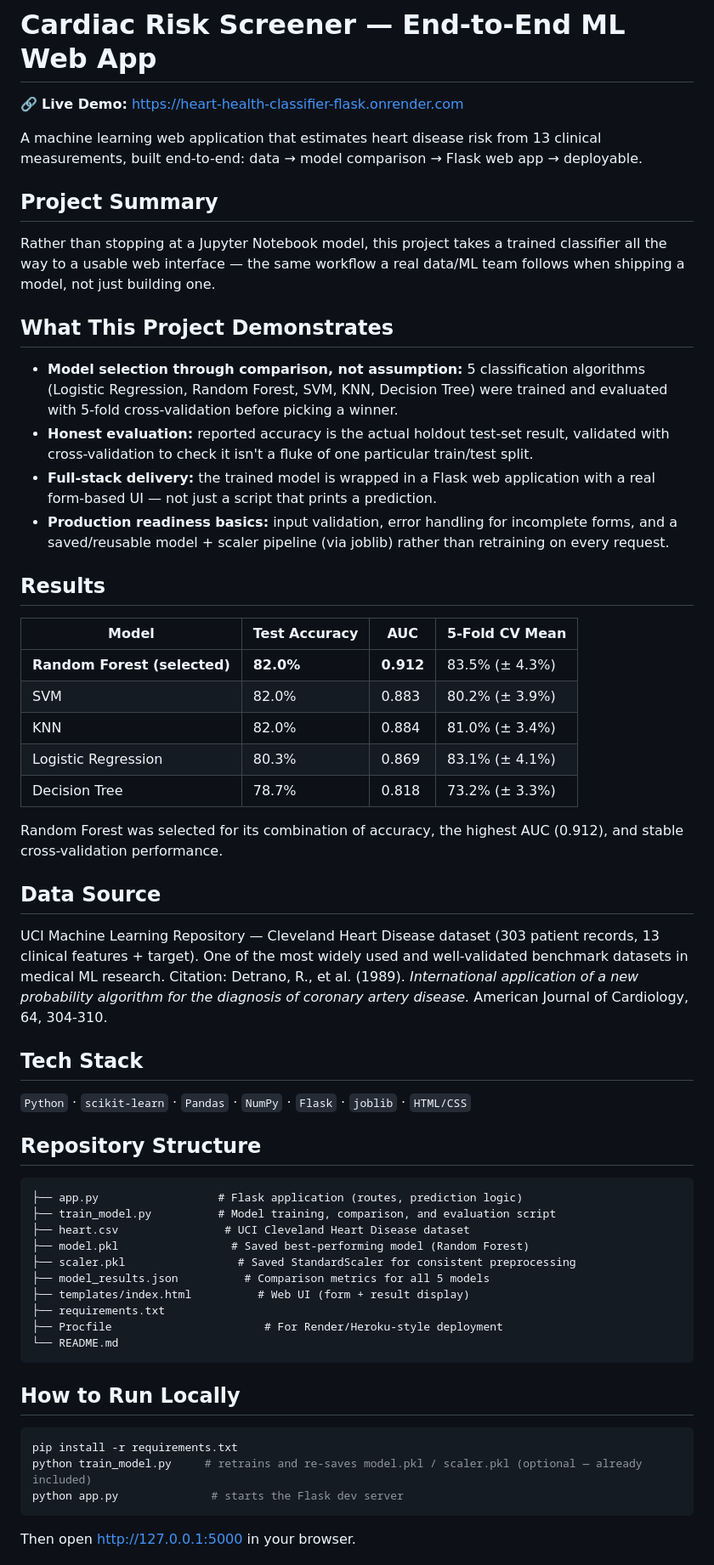
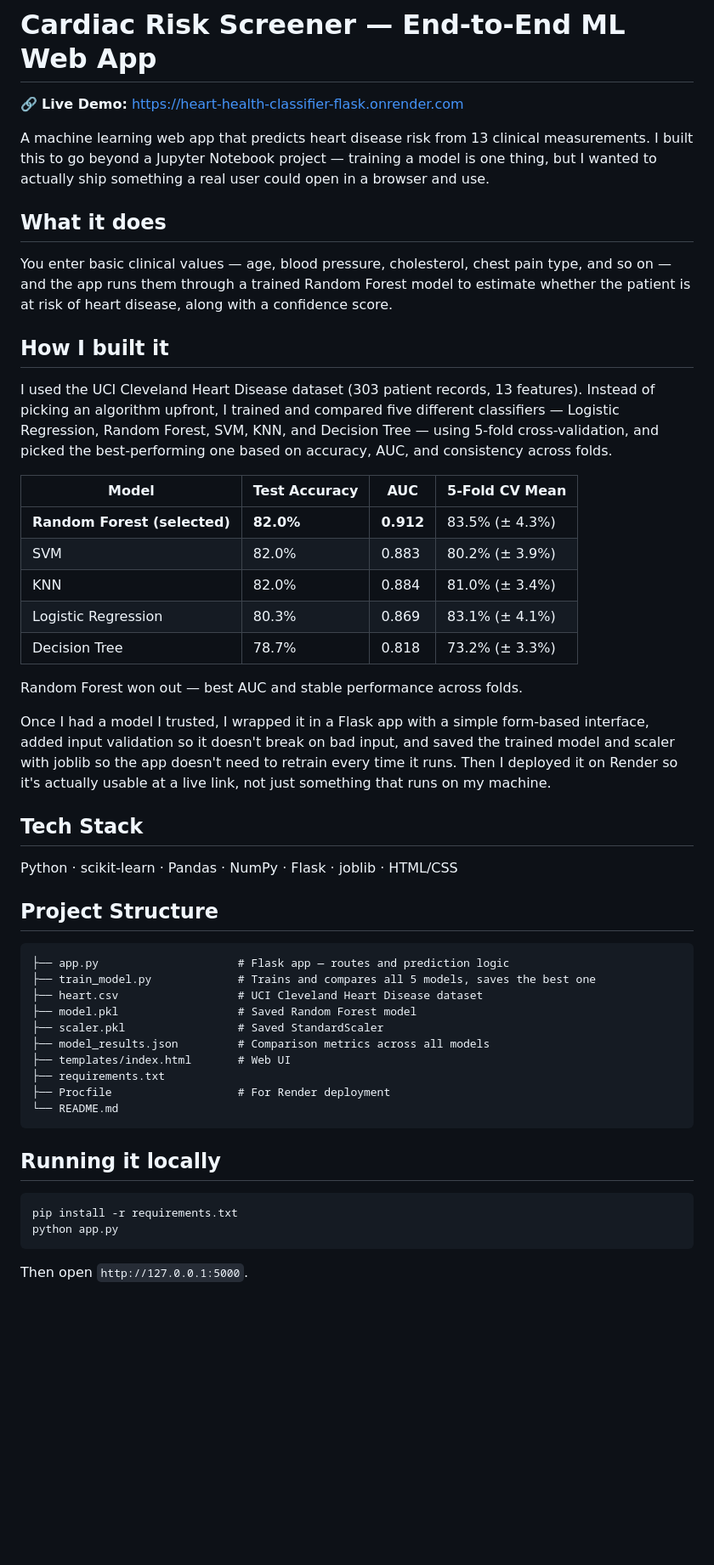
Before and after one commit to Anjali0330/heart-health-classifier-flask, a Markdown page: README.md, the part around one of its changes. Shown at 85% size. Rendered like a GitHub page; blank space fills up the shorter version.

````diff
--- a/README.md
+++ b/README.md
@@ -2,18 +2,14 @@
 
 🔗 **Live Demo:** https://heart-health-classifier-flask.onrender.com
 
-A machine learning web application that estimates heart disease risk from 13 clinical measurements, built end-to-end: data → model comparison → Flask web app → deployable.
+A machine learning web app that predicts heart disease risk from 13 clinical measurements. I built this to go beyond a Jupyter Notebook project — training a model is one thing, but I wanted to actually ship something a real user could open in a browser and use.
 
-## Project Summary
-Rather than stopping at a Jupyter Notebook model, this project takes a trained classifier all the way to a usable web interface — the same workflow a real data/ML team follows when shipping a model, not just building one.
+## What it does
+You enter basic clinical values — age, blood pressure, cholesterol, chest pain type, and so on — and the app runs them through a trained Random Forest model to estimate whether the patient is at risk of heart disease, along with a confidence score.
 
-## What This Project Demonstrates
-- **Model selection through comparison, not assumption:** 5 classification algorithms (Logistic Regression, Random Forest, SVM, KNN, Decision Tree) were trained and evaluated with 5-fold cross-validation before picking a winner.
-- **Honest evaluation:** reported accuracy is the actual holdout test-set result, validated with cross-validation to check it isn't a fluke of one particular train/test split.
-- **Full-stack delivery:** the trained model is wrapped in a Flask web application with a real form-based UI — not just a script that prints a prediction.
-- **Production readiness basics:** input validation, error handling for incomplete forms, and a saved/reusable model + scaler pipeline (via joblib) rather than retraining on every request.
+## How I built it
+I used the UCI Cleveland Heart Disease dataset (303 patient records, 13 features). Instead of picking an algorithm upfront, I trained and compared five different classifiers — Logistic Regression, Random Forest, SVM, KNN, and Decision Tree — using 5-fold cross-validation, and picked the best-performing one based on accuracy, AUC, and consistency across folds.
 
-## Results
 | Model | Test Accuracy | AUC | 5-Fold CV Mean |
 |---|---|---|---|
 | **Random Forest (selected)** | **82.0%** | **0.912** | 83.5% (± 4.3%) |
@@ -22,34 +18,31 @@ Rather than stopping at a Jupyter Notebook model, this project takes a trained c
 | Logistic Regression | 80.3% | 0.869 | 83.1% (± 4.1%) |
 | Decision Tree | 78.7% | 0.818 | 73.2% (± 3.3%) |
 
-Random Forest was selected for its combination of accuracy, the highest AUC (0.912), and stable cross-validation performance.
+Random Forest won out — best AUC and stable performance across folds.
 
-## Data Source
-UCI Machine Learning Repository — Cleveland Heart Disease dataset (303 patient records, 13 clinical features + target). One of the most widely used and well-validated benchmark datasets in medical ML research.
-Citation: Detrano, R., et al. (1989). *International application of a new probability algorithm for the diagnosis of coronary artery disease.* American Journal of Cardiology, 64, 304-310.
+Once I had a model I trusted, I wrapped it in a Flask app with a simple form-based interface, added input validation so it doesn't break on bad input, and saved the trained model and scaler with joblib so the app doesn't need to retrain every time it runs. Then I deployed it on Render so it's actually usable at a live link, not just something that runs on my machine.
 
 ## Tech Stack
-`Python` · `scikit-learn` · `Pandas` · `NumPy` · `Flask` · `joblib` · `HTML/CSS`
+Python · scikit-learn · Pandas · NumPy · Flask · joblib · HTML/CSS
 
-## Repository Structure
+## Project Structure
 ```
-├── app.py                  # Flask application (routes, prediction logic)
-├── train_model.py          # Model training, comparison, and evaluation script
-├── heart.csv                # UCI Cleveland Heart Disease dataset
-├── model.pkl                 # Saved best-performing model (Random Forest)
-├── scaler.pkl                 # Saved StandardScaler for consistent preprocessing
-├── model_results.json          # Comparison metrics for all 5 models
-├── templates/index.html          # Web UI (form + result display)
+├── app.py                     # Flask app — routes and prediction logic
+├── train_model.py             # Trains and compares all 5 models, saves the best one
+├── heart.csv                  # UCI Cleveland Heart Disease dataset
+├── model.pkl                  # Saved Random Forest model
+├── scaler.pkl                 # Saved StandardScaler
+├── model_results.json         # Comparison metrics across all models
+├── templates/index.html       # Web UI
 ├── requirements.txt
-├── Procfile                       # For Render/Heroku-style deployment
+├── Procfile                   # For Render deployment
 └── README.md
 ```
 
-## How to Run Locally
+## Running it locally
 ```bash
 pip install -r requirements.txt
-python train_model.py     # retrains and re-saves model.pkl / scaler.pkl (optional — already included)
-python app.py              # starts the Flask dev server
+python app.py
 ```
-Then open http://127.0.0.1:5000 in your browser.
+Then open `http://127.0.0.1:5000`.
 
````
Also changed, not shown: other parts of README.md (+9 -16 lines).
